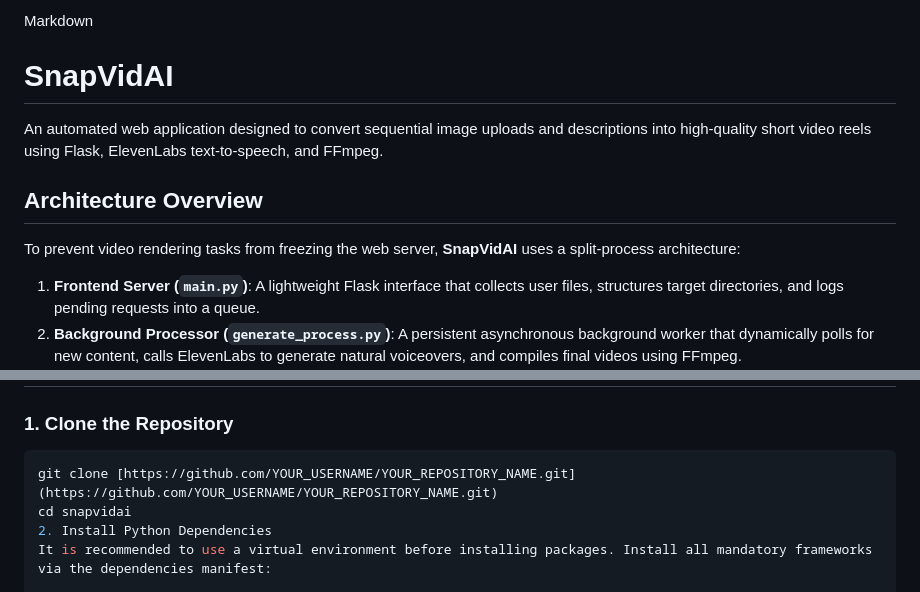
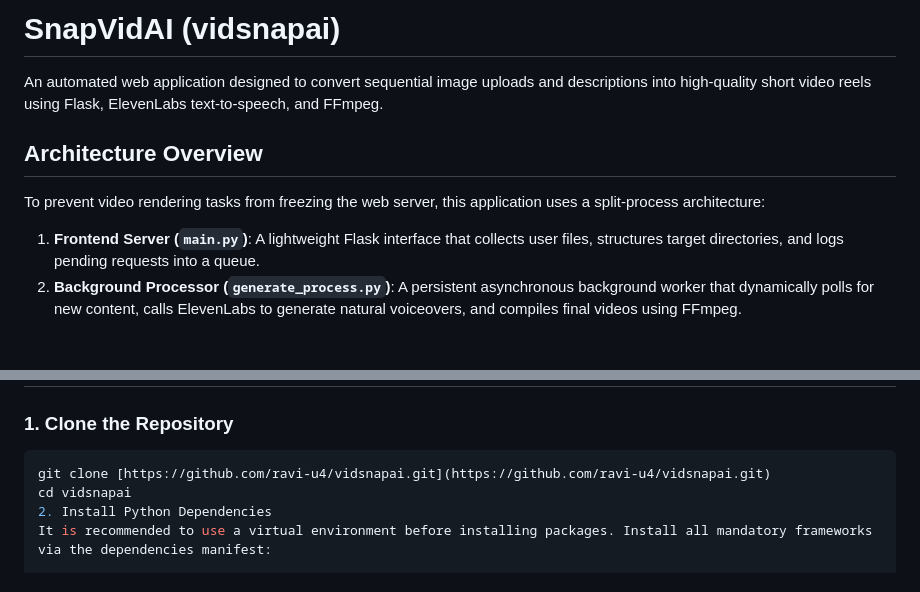
Before and after one commit to ravi-u4/VidSnapAi, a Markdown page: readme.md, 2 parts joined by grey strips. GitHub-like rendering; blank space fills up the shorter version.

````diff
--- a/readme.md
+++ b/readme.md
@@ -1,11 +1,10 @@
-Markdown
-# SnapVidAI
+# SnapVidAI (vidsnapai)
 
 An automated web application designed to convert sequential image uploads and descriptions into high-quality short video reels using Flask, ElevenLabs text-to-speech, and FFmpeg.
 
 ## Architecture Overview
 
-To prevent video rendering tasks from freezing the web server, **SnapVidAI** uses a split-process architecture:
+To prevent video rendering tasks from freezing the web server, this application uses a split-process architecture:
 1. **Frontend Server (`main.py`)**: A lightweight Flask interface that collects user files, structures target directories, and logs pending requests into a queue.
 2. **Background Processor (`generate_process.py`)**: A persistent asynchronous background worker that dynamically polls for new content, calls ElevenLabs to generate natural voiceovers, and compiles final videos using FFmpeg.
 
@@ -24,8 +23,8 @@ Before setting up the project, ensure your local development environment has the
 
 ### 1. Clone the Repository
 ```bash
-git clone [https://github.com/YOUR_USERNAME/YOUR_REPOSITORY_NAME.git](https://github.com/YOUR_USERNAME/YOUR_REPOSITORY_NAME.git)
-cd snapvidai
+git clone [https://github.com/ravi-u4/vidsnapai.git](https://github.com/ravi-u4/vidsnapai.git)
+cd vidsnapai
 2. Install Python Dependencies
 It is recommended to use a virtual environment before installing packages. Install all mandatory frameworks via the dependencies manifest:
 
````
Also changed, not shown: other parts of readme.md (+0 -1 lines).
